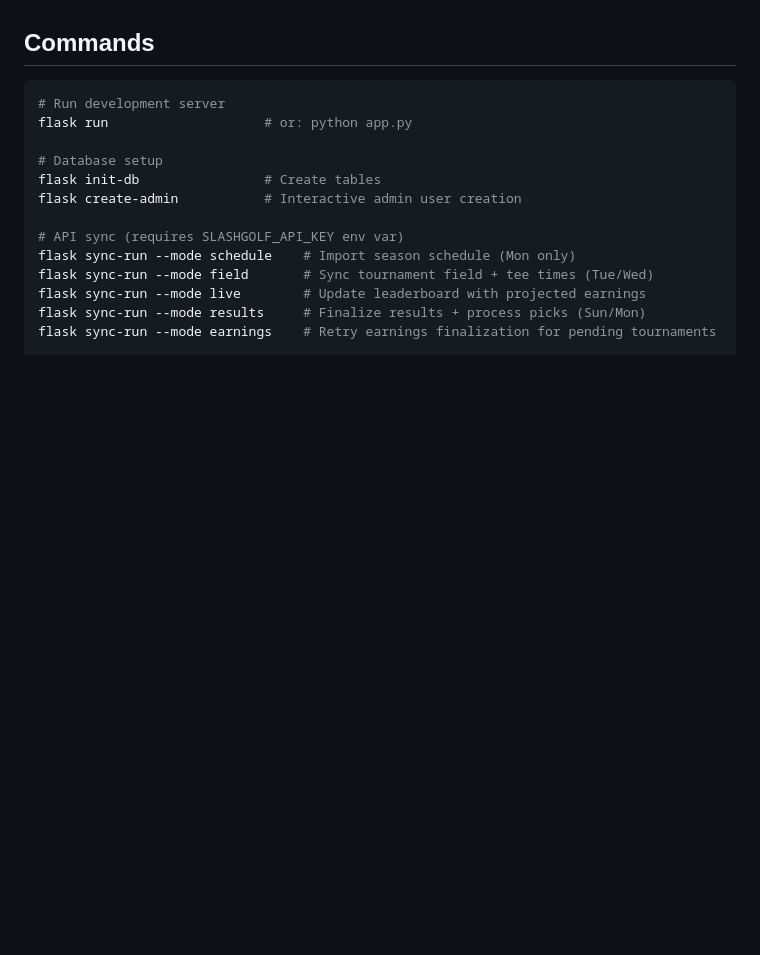
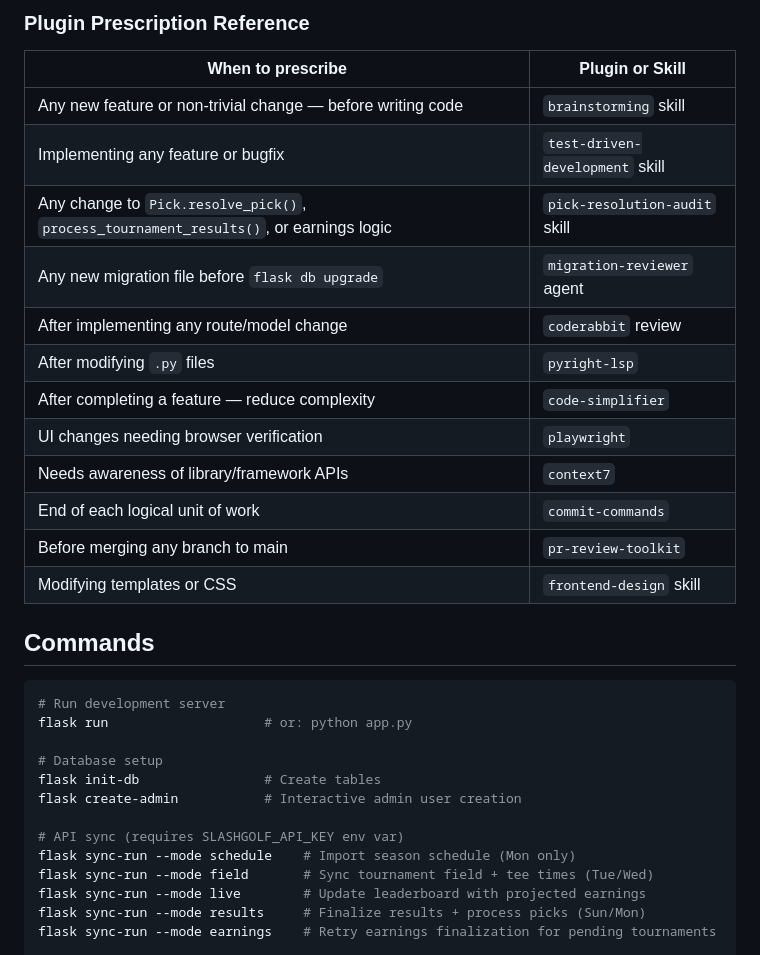
Before and after one commit to BradHagstrom16/Golf_Pick_Em, a Markdown page: CLAUDE.md, the part around one of its changes. GitHub-like rendering; blank space fills up the shorter version.

```diff
--- a/CLAUDE.md
+++ b/CLAUDE.md
@@ -26,3 +55,19 @@ The following Claude Code plugins are installed and enabled. Use them proactivel
+### Plugin Prescription Reference
+
+| When to prescribe | Plugin or Skill |
+|-------------------|----------------|
+| Any new feature or non-trivial change — before writing code | `brainstorming` skill |
+| Implementing any feature or bugfix | `test-driven-development` skill |
+| Any change to `Pick.resolve_pick()`, `process_tournament_results()`, or earnings logic | `pick-resolution-audit` skill |
+| Any new migration file before `flask db upgrade` | `migration-reviewer` agent |
+| After implementing any route/model change | `coderabbit` review |
+| After modifying `.py` files | `pyright-lsp` |
+| After completing a feature — reduce complexity | `code-simplifier` |
+| UI changes needing browser verification | `playwright` |
+| Needs awareness of library/framework APIs | `context7` |
+| End of each logical unit of work | `commit-commands` |
+| Before merging any branch to main | `pr-review-toolkit` |
+| Modifying templates or CSS | `frontend-design` skill |
 
 ## Commands
 
```
Also changed, not shown: other parts of CLAUDE.md (+43 -14 lines).
